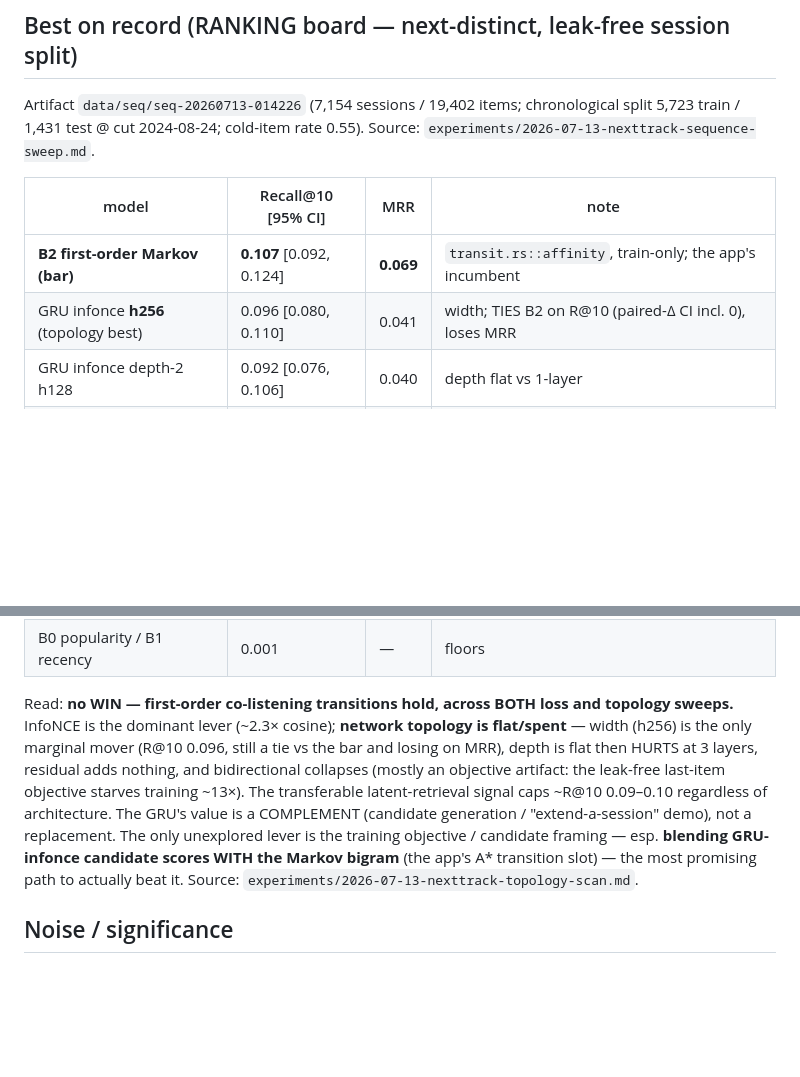
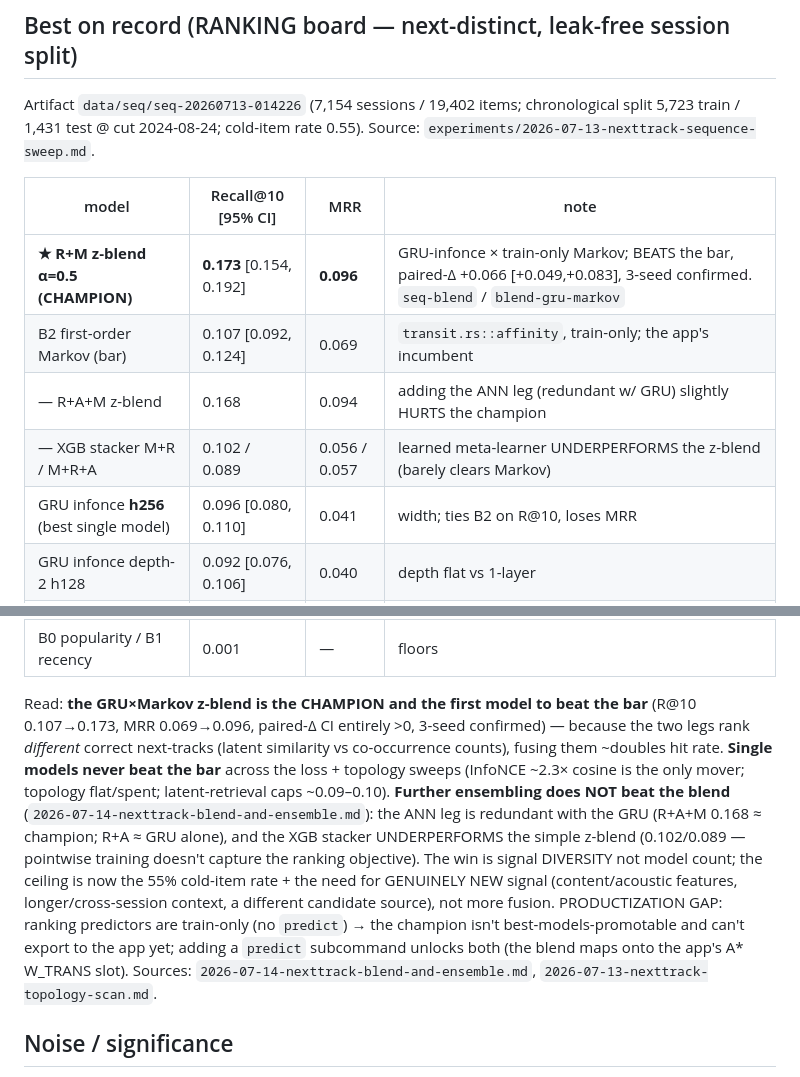
Before and after one commit to egonik-unlp/spotify-next-track, a Markdown page: experiments/PROJECT-FACTS.md, 2 parts joined by grey strips. Rendered like a GitHub page; blank space fills up the shorter version.

```diff
--- a/experiments/PROJECT-FACTS.md
+++ b/experiments/PROJECT-FACTS.md
@@ -40,8 +40,11 @@ chronological split 5,723 train / 1,431 test @ cut 2024-08-24; cold-item rate
 
 | model | Recall@10 [95% CI] | MRR | note |
 |---|---|---|---|
-| **B2 first-order Markov (bar)** | **0.107** [0.092, 0.124] | **0.069** | `transit.rs::affinity`, train-only; the app's incumbent |
-| GRU infonce **h256** (topology best) | 0.096 [0.080, 0.110] | 0.041 | width; TIES B2 on R@10 (paired-Δ CI incl. 0), loses MRR |
+| **★ R+M z-blend α=0.5 (CHAMPION)** | **0.173** [0.154, 0.192] | **0.096** | GRU-infonce × train-only Markov; BEATS the bar, paired-Δ +0.066 [+0.049,+0.083], 3-seed confirmed. `seq-blend` / `blend-gru-markov` |
+| B2 first-order Markov (bar) | 0.107 [0.092, 0.124] | 0.069 | `transit.rs::affinity`, train-only; the app's incumbent |
+| — R+A+M z-blend | 0.168 | 0.094 | adding the ANN leg (redundant w/ GRU) slightly HURTS the champion |
+| — XGB stacker M+R / M+R+A | 0.102 / 0.089 | 0.056 / 0.057 | learned meta-learner UNDERPERFORMS the z-blend (barely clears Markov) |
+| GRU infonce **h256** (best single model) | 0.096 [0.080, 0.110] | 0.041 | width; ties B2 on R@10, loses MRR |
 | GRU infonce depth-2 h128 | 0.092 [0.076, 0.106] | 0.040 | depth flat vs 1-layer |
 | GRU infonce h128 (1-layer) | 0.089 [0.076, 0.104] | 0.039 | sweep's infonce arm, reproduced |
 | GRU infonce depth-3 h128 | 0.083 [0.069, 0.096] | 0.037 | depth-3 HURTS (loses to bar) |
@@ -49,18 +52,23 @@ chronological split 5,723 train / 1,431 test @ cut 2024-08-24; cold-item rate
 | GRU h128 cosine (1-layer) | 0.039 | 0.016 | cosine ≈ 0.4× infonce |
 | B0 popularity / B1 recency | 0.001 | — | floors |
 
-Read: **no WIN — first-order co-listening transitions hold, across BOTH loss and
-topology sweeps.** InfoNCE is the dominant lever (~2.3× cosine); **network
-topology is flat/spent** — width (h256) is the only marginal mover (R@10 0.096,
-still a tie vs the bar and losing on MRR), depth is flat then HURTS at 3 layers,
-residual adds nothing, and bidirectional collapses (mostly an objective artifact:
-the leak-free last-item objective starves training ~13×). The transferable
-latent-retrieval signal caps ~R@10 0.09–0.10 regardless of architecture. The
-GRU's value is a COMPLEMENT (candidate generation / "extend-a-session" demo), not
-a replacement. The only unexplored lever is the training objective / candidate
-framing — esp. **blending GRU-infonce candidate scores WITH the Markov bigram**
-(the app's A* transition slot) — the most promising path to actually beat it.
-Source: `experiments/2026-07-13-nexttrack-topology-scan.md`.
+Read: **the GRU×Markov z-blend is the CHAMPION and the first model to beat the
+bar** (R@10 0.107→0.173, MRR 0.069→0.096, paired-Δ CI entirely >0, 3-seed
+confirmed) — because the two legs rank *different* correct next-tracks (latent
+similarity vs co-occurrence counts), fusing them ~doubles hit rate. **Single
+models never beat the bar** across the loss + topology sweeps (InfoNCE ~2.3×
+cosine is the only mover; topology flat/spent; latent-retrieval caps ~0.09–0.10).
+**Further ensembling does NOT beat the blend** (`2026-07-14-nexttrack-blend-and-ensemble.md`):
+the ANN leg is redundant with the GRU (R+A+M 0.168 ≈ champion; R+A ≈ GRU alone),
+and the XGB stacker UNDERPERFORMS the simple z-blend (0.102/0.089 — pointwise
+training doesn't capture the ranking objective). The win is signal DIVERSITY not
+model count; the ceiling is now the 55% cold-item rate + the need for GENUINELY
+NEW signal (content/acoustic features, longer/cross-session context, a different
+candidate source), not more fusion. PRODUCTIZATION GAP: ranking predictors are
+train-only (no `predict`) → the champion isn't best-models-promotable and can't
+export to the app yet; adding a `predict` subcommand unlocks both (the blend maps
+onto the app's A* W_TRANS slot). Sources: `2026-07-14-nexttrack-blend-and-ensemble.md`,
+`2026-07-13-nexttrack-topology-scan.md`.
 
 ## Noise / significance
 
```
Also changed, not shown: experiments/2026-07-14-nexttrack-blend-and-ensemble.md (added, +74 -0 lines).
